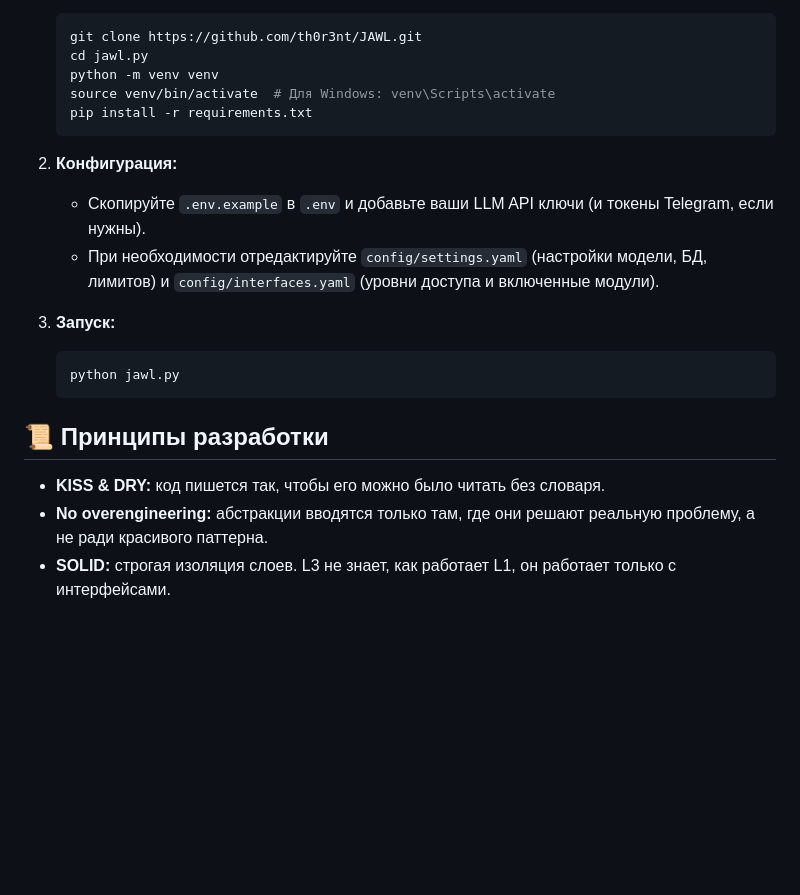
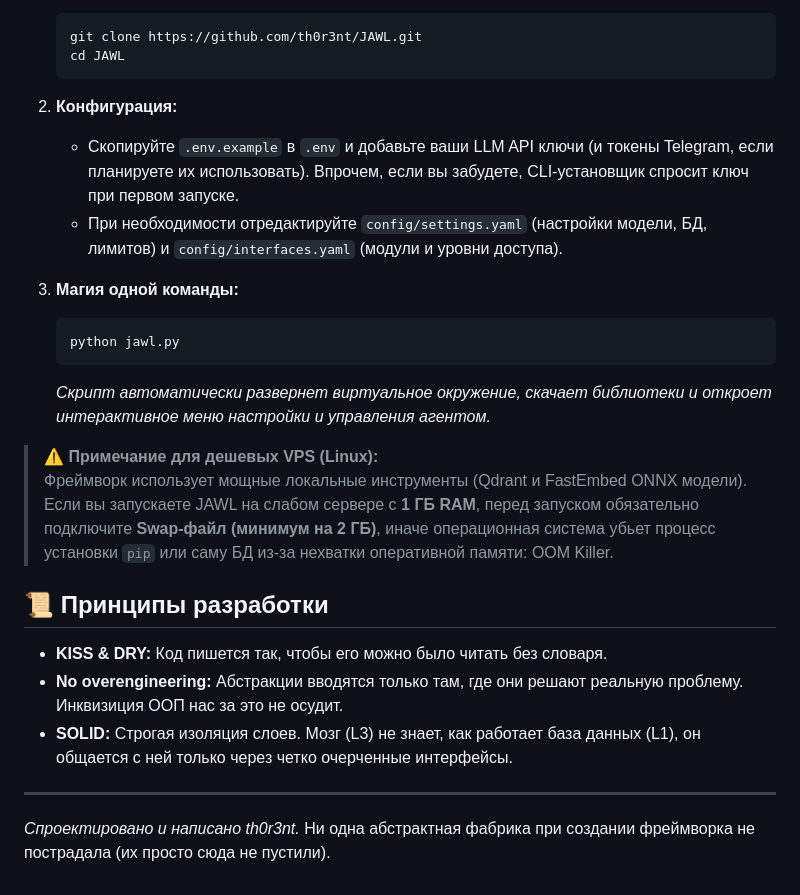
Before and after one commit to th0r3nt/JAWL, a Markdown page: README.md, the part around one of its changes. Drawn GitHub-style; blank space fills up the shorter version.

````diff
--- a/README.md
+++ b/README.md
@@ -48,21 +45,27 @@
    ```bash
    git clone https://github.com/th0r3nt/JAWL.git
-   cd jawl.py
-   python -m venv venv
-   source venv/bin/activate  # Для Windows: venv\Scripts\activate
-   pip install -r requirements.txt
+   cd JAWL
    ```
 
 2. **Конфигурация:**
-   * Скопируйте `.env.example` в `.env` и добавьте ваши LLM API ключи (и токены Telegram, если нужны).
-   * При необходимости отредактируйте `config/settings.yaml` (настройки модели, БД, лимитов) и `config/interfaces.yaml` (уровни доступа и включенные модули).
+   * Скопируйте `.env.example` в `.env` и добавьте ваши LLM API ключи (и токены Telegram, если планируете их использовать). Впрочем, если вы забудете, CLI-установщик спросит ключ при первом запуске.
+   * При необходимости отредактируйте `config/settings.yaml` (настройки модели, БД, лимитов) и `config/interfaces.yaml` (модули и уровни доступа).
 
-3. **Запуск:**
+3. **Магия одной команды:**
    ```bash
    python jawl.py
    ```
+   *Скрипт автоматически развернет виртуальное окружение, скачает библиотеки и откроет интерактивное меню настройки и управления агентом.*
+
+> **⚠️ Примечание для дешевых VPS (Linux):**
+> Фреймворк использует мощные локальные инструменты (Qdrant и FastEmbed ONNX модели). Если вы запускаете JAWL на слабом сервере с **1 ГБ RAM**, перед запуском обязательно подключите **Swap-файл (минимум на 2 ГБ)**, иначе операционная система убьет процесс установки `pip` или саму БД из-за нехватки оперативной памяти: OOM Killer.
 
 ## 📜 Принципы разработки
-* **KISS & DRY:** код пишется так, чтобы его можно было читать без словаря.
-* **No overengineering:** абстракции вводятся только там, где они решают реальную проблему, а не ради красивого паттерна.
-* **SOLID:** строгая изоляция слоев. L3 не знает, как работает L1, он работает только с интерфейсами.
+* **KISS & DRY:** Код пишется так, чтобы его можно было читать без словаря.
+* **No overengineering:** Абстракции вводятся только там, где они решают реальную проблему. Инквизиция ООП нас за это не осудит.
+* **SOLID:** Строгая изоляция слоев. Мозг (L3) не знает, как работает база данных (L1), он общается с ней только через четко очерченные интерфейсы.
+
+---
+
+*Спроектировано и написано th0r3nt.*
+Ни одна абстрактная фабрика при создании фреймворка не пострадала (их просто сюда не пустили).
````
Also changed, not shown: other parts of README.md (+20 -23 lines).
